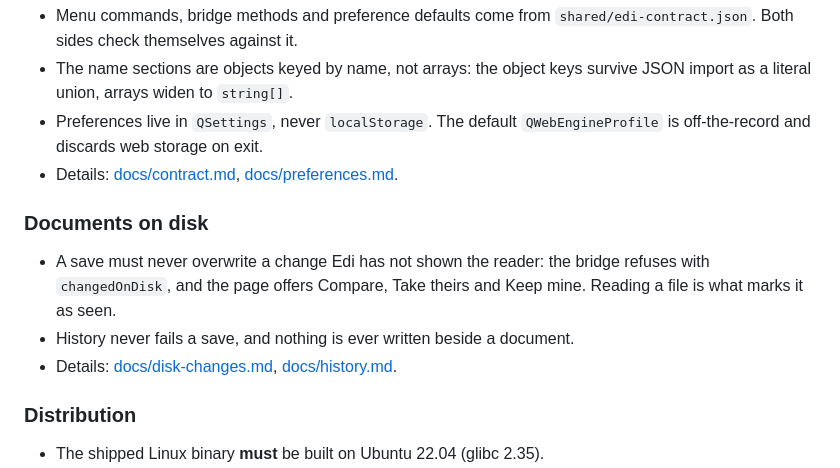
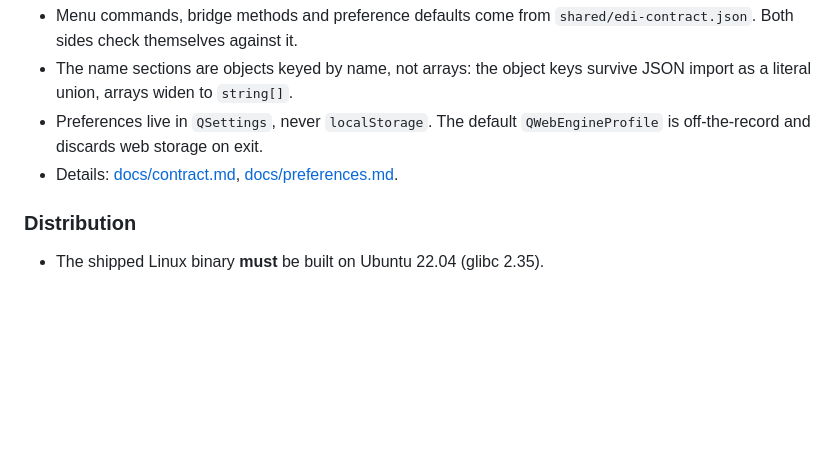
Before and after one commit to mrdanpsmith/edi, a Markdown page: AGENTS.md, the part around the change. GitHub-like rendering; blank space fills up the shorter version.

Commit message:
Remove test edits from AGENTS.md.

```diff
--- a/AGENTS.md
+++ b/AGENTS.md
@@ -88,15 +88,6 @@ real application is `run_edi.py`.
 - Details: [docs/contract.md](docs/contract.md),
   [docs/preferences.md](docs/preferences.md).
 
-### Documents on disk
-
-- A save must never overwrite a change Edi has not shown the reader: the
-  bridge refuses with `changedOnDisk`, and the page offers Compare, Take
-  theirs and Keep mine. Reading a file is what marks it as seen.
-- History never fails a save, and nothing is ever written beside a document.
-- Details: [docs/disk-changes.md](docs/disk-changes.md),
-  [docs/history.md](docs/history.md).
-
 ### Distribution
 
 - The shipped Linux binary **must** be built on Ubuntu 22.04 (glibc 2.35).
```
